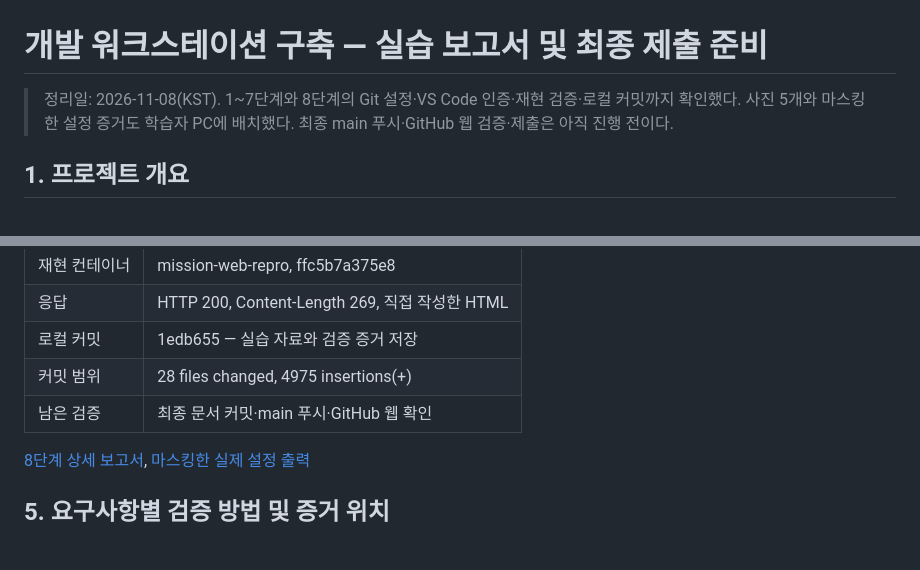
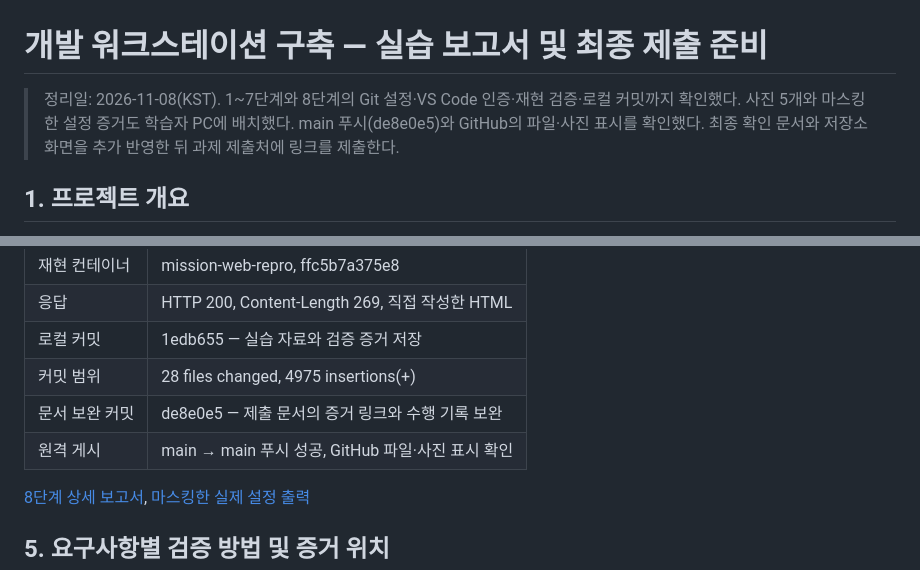
Before and after one commit to dongsoo-seol/developer-workspace, a Markdown page: README.md, 2 parts joined by grey strips. Rendered like a GitHub page; blank space fills up the shorter version.

```diff
--- a/README.md
+++ b/README.md
@@ -1,6 +1,6 @@
 # 개발 워크스테이션 구축 — 실습 보고서 및 최종 제출 준비
 
-> 정리일: 2026-11-08(KST). 1~7단계와 8단계의 Git 설정·VS Code 인증·재현 검증·로컬 커밋까지 확인했다. 사진 5개와 마스킹한 설정 증거도 학습자 PC에 배치했다. 최종 main 푸시·GitHub 웹 검증·제출은 아직 진행 전이다.
+> 정리일: 2026-11-08(KST). 1~7단계와 8단계의 Git 설정·VS Code 인증·재현 검증·로컬 커밋까지 확인했다. 사진 5개와 마스킹한 설정 증거도 학습자 PC에 배치했다. main 푸시(de8e0e5)와 GitHub의 파일·사진 표시를 확인했다. 최종 확인 문서와 저장소 화면을 추가 반영한 뒤 과제 제출처에 링크를 제출한다.
 
 ## 1. 프로젝트 개요
 
@@ -208,7 +209,8 @@ Windows Git 작성자·기본 브랜치를 설정하고, 필수 설정 행을
 | 응답 | HTTP 200, Content-Length 269, 직접 작성한 HTML |
 | 로컬 커밋 | 1edb655 — 실습 자료와 검증 증거 저장 |
 | 커밋 범위 | 28 files changed, 4975 insertions(+) |
-| 남은 검증 | 최종 문서 커밋·main 푸시·GitHub 웹 확인 |
+| 문서 보완 커밋 | de8e0e5 — 제출 문서의 증거 링크와 수행 기록 보완 |
+| 원격 게시 | main → main 푸시 성공, GitHub 파일·사진 표시 확인 |
 
 [8단계 상세 보고서](docs/08-git-github-submission.md), [마스킹한 실제 설정 출력](docs/evidence/08-git-config-masked.txt)
 
```
Also changed, not shown: other parts of README.md (+11 -10 lines), docs/08-git-github-submission.md (+33 -11 lines), docs/submission-checklist.md (+10 -10 lines), docs/images/08-github-repository.png (added), 1 other file.
